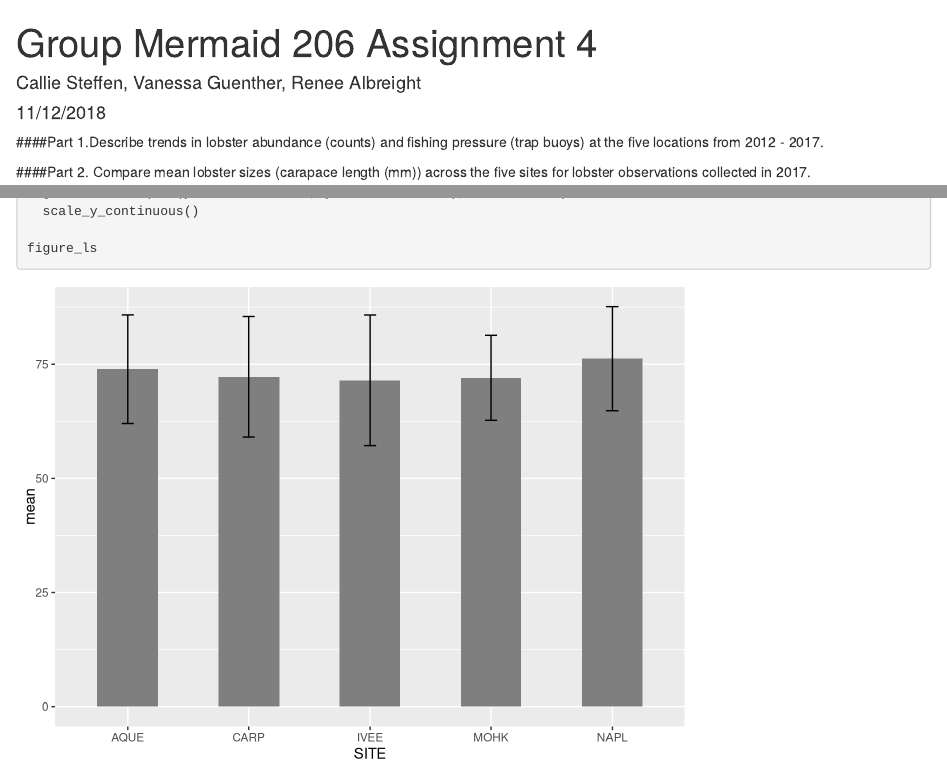
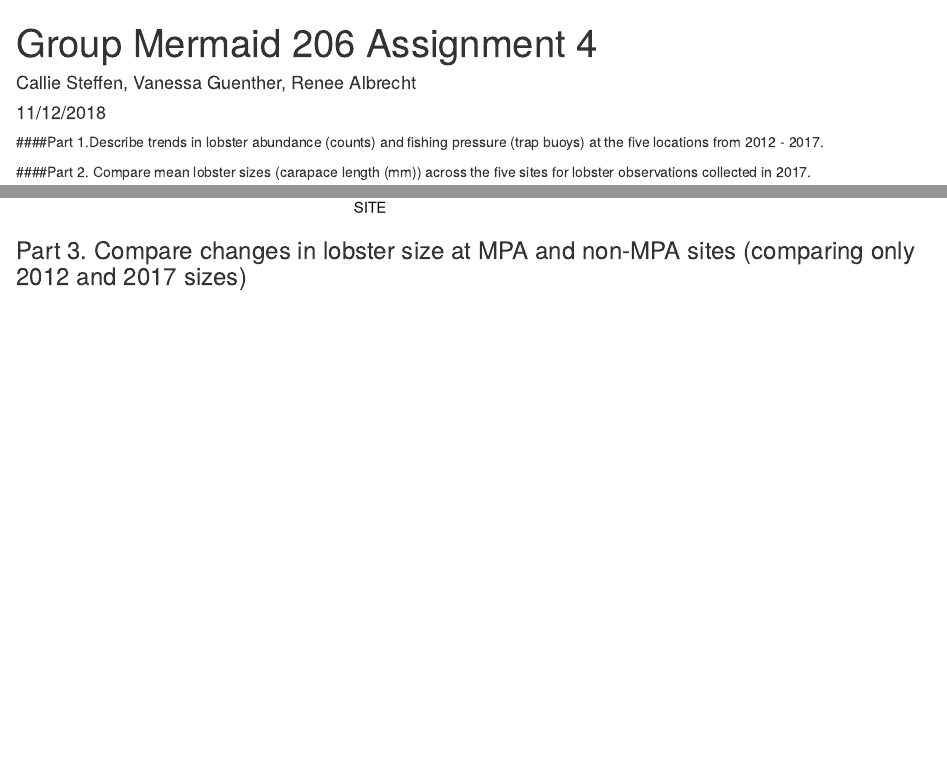
Before and after one commit to calliesteffen/Mermaids-Assignment-4, an R Markdown document (Mermaids Assignment 4 Knit.Rmd): the page in a window 1100 px wide, from its top, and a second part further down, joined at a grey line. Rendered offline with R 4.5, knitr and Pandoc, with nearby package versions; code that draws random numbers runs with fixed seeds of ours; some code elsewhere in the file could not run offline.

Commit message:
Added header for Part 3

````diff
--- a/Mermaids Assignment 4 Knit.Rmd
+++ b/Mermaids Assignment 4 Knit.Rmd
@@ -1,6 +1,6 @@
 ---
 title: "Group Mermaid 206 Assignment 4"
-author: "Callie Steffen, Vanessa Guenther, Renee Albreight"
+author: "Callie Steffen, Vanessa Guenther, Renee Albrecht"
 date: "11/12/2018"
 output: html_document
 ---
@@ -181,7 +181,6 @@ figure_ls
 
 
 
+```
 
-
-
-```
+### Part 3. Compare changes in lobster size at MPA and non-MPA sites (comparing only 2012 and 2017 sizes)
````
